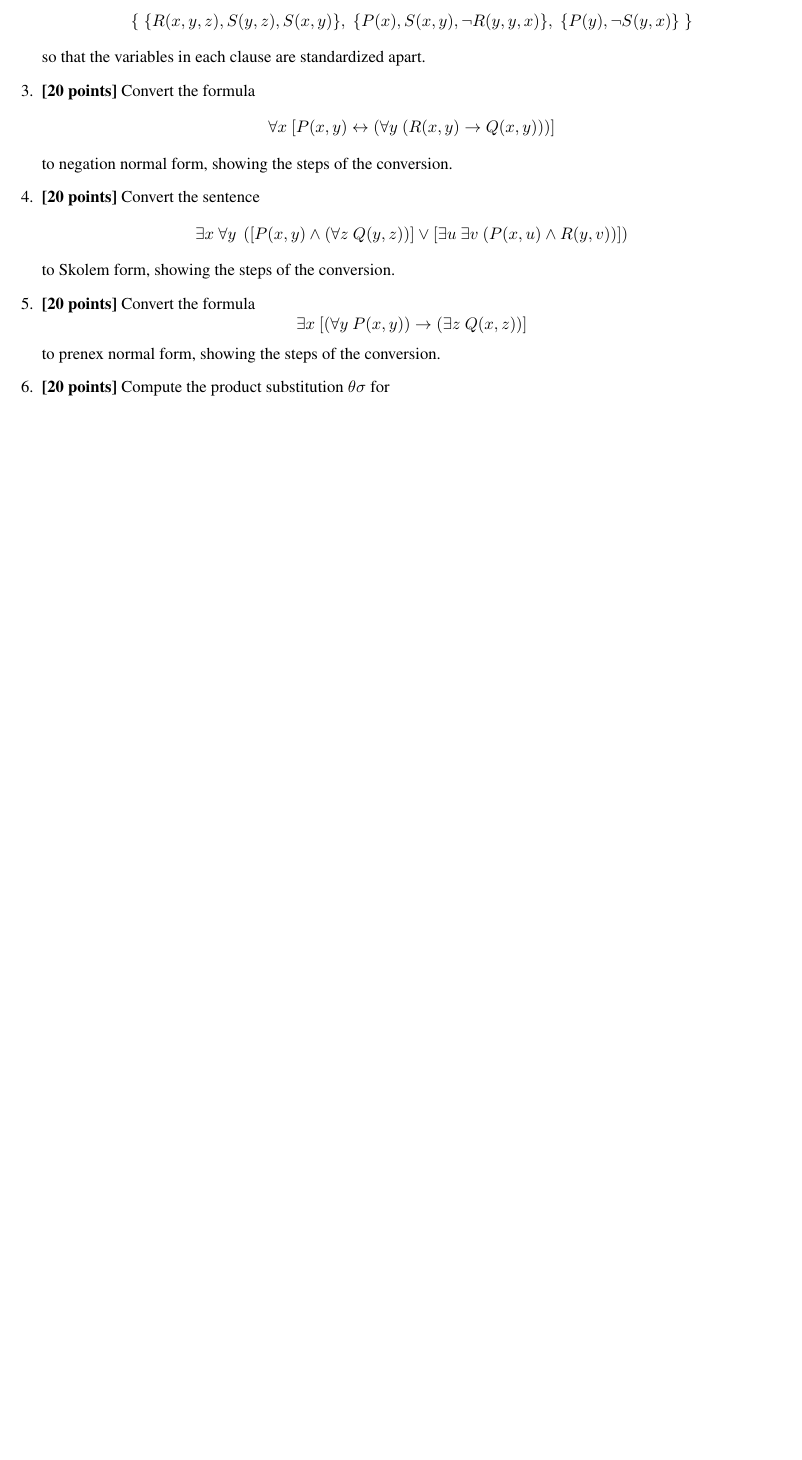
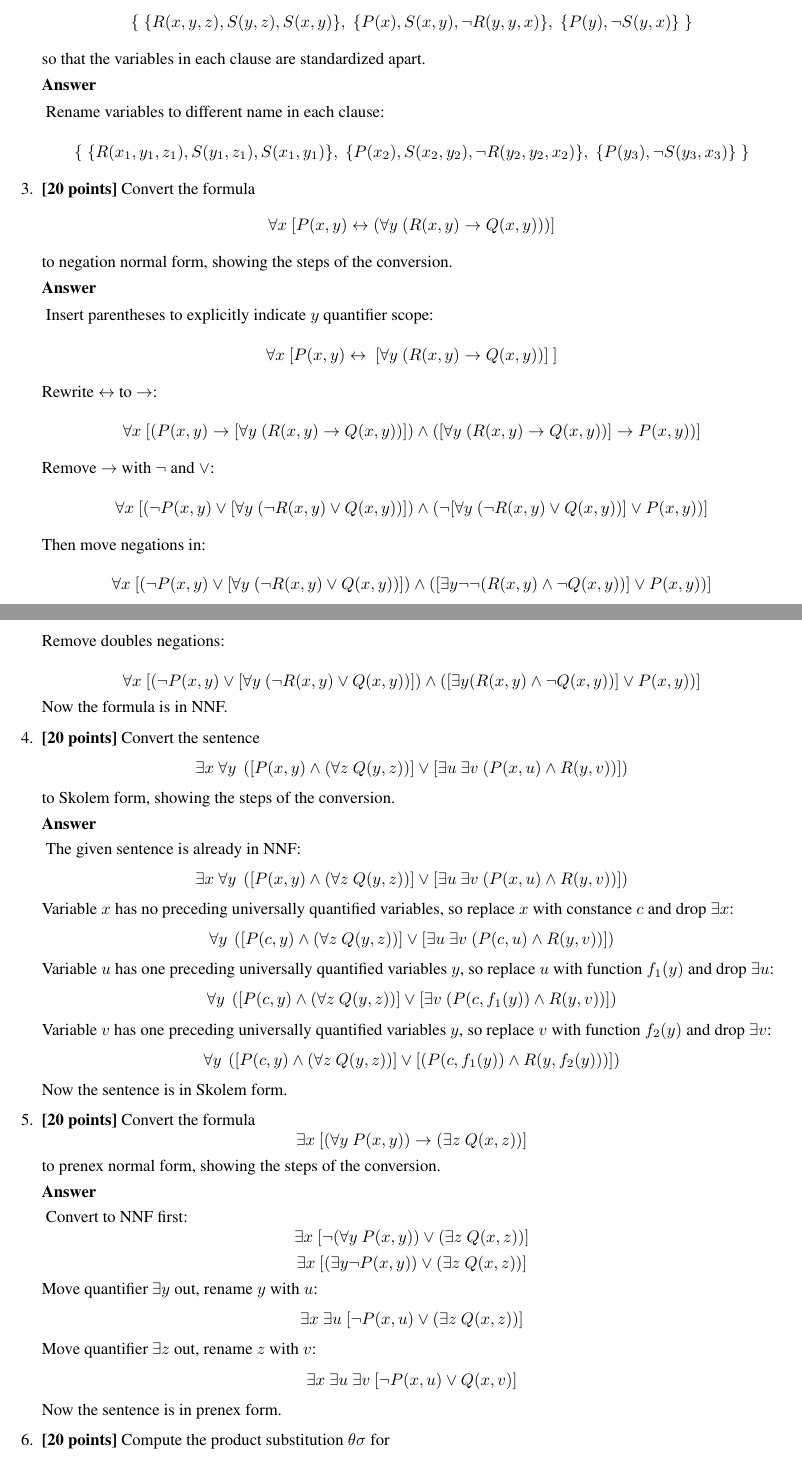
Before and after one commit to zhazhangqi/CSC-Logic503, a LaTeX problem sheet (hw6/s06.tex): part of the page before the commit and two parts of pages 1 and 2 of 2 after it, the two joined at a grey line, cut so that both start at the same text, the shorter picture padded with empty space. Compiled offline with pdfLaTeX.

Commit message:
complete all 6 questions

```diff
--- a/hw6/s06.tex
+++ b/hw6/s06.tex
@@ -30,12 +55,56 @@ in clausal form set notation.
   \end{displaymath}
   so that the variables in each clause are standardized apart.
 
+  \begin{answer}
+    Rename variables to different name in each clause:\\
+    \begin{displaymath}
+      \{ \;
+      \{ R(x_1,y_1,z_1), S(y_1,z_1), S(x_1,y_1) \},
+      \;
+      \{ P(x_2), S(x_2,y_2), \neg R(y_2,y_2,x_2) \},
+      \;
+      \{ P(y_3), \neg S(y_3,x_3) \}
+      \; \}
+    \end{displaymath}
+  \end{answer}
+
 \item \textbf{[20 points]} Convert the formula
   \begin{displaymath}
     \forall x\ [P(x,y) \iff (\forall y\ (R(x,y) \implies Q(x,y)))]
   \end{displaymath}
   to negation normal form, showing the steps of the conversion.
 
+  \begin{answer}
+    Insert parentheses to explicitly indicate $y$ quantifier scope:\\
+    \begin{displaymath}
+      \forall x\ [P(x,y) \iff \ [ \forall y\ (R(x,y) \implies Q(x,y))]\ ]
+    \end{displaymath}
+
+    Rewrite $\iff$ to $\implies$:\\
+    \begin{displaymath}
+      \forall x\ [(P(x,y) \implies [\forall y\ (R(x,y) \implies Q(x,y))])
+      \land ([\forall y\ (R(x,y) \implies Q(x,y))] \implies P(x, y))]
+    \end{displaymath}
+
+    Remove  $\implies$ with $\neg$ and $\lor$:\\
+    \begin{displaymath}
+      \forall x\ [ (\neg P(x,y) \lor [\forall y\ (\neg R(x,y) \lor Q(x,y))])
+      \land (\neg [\forall y\ (\neg R(x,y) \lor Q(x,y))] \lor P(x, y))]
+    \end{displaymath}
+
+    Then move negations in:\\
+    \begin{displaymath}
+      \forall x\ [ (\neg P(x,y) \lor [\forall y\ (\neg R(x,y) \lor Q(x,y))])
+      \land ([\exists y \neg \neg (R(x,y) \land \neg Q(x,y))] \lor P(x, y))]
+    \end{displaymath}
+
+    Remove doubles negations:\\
+    \begin{displaymath}
+      \forall x\ [ (\neg P(x,y) \lor [\forall y\ (\neg R(x,y) \lor Q(x,y))])
+      \land ([\exists y (R(x,y) \land \neg Q(x,y))] \lor P(x, y))]
+    \end{displaymath}
+    Now the formula is in NNF.
+  \end{answer}
 \item \textbf{[20 points]} Convert the sentence
   \begin{displaymath}
     \exists x\ \forall y\ \left( [P(x,y) \land (\forall z\ Q(y,z))] \lor
@@ -43,12 +112,58 @@ in clausal form set notation.
   \end{displaymath}
   to Skolem form, showing the steps of the conversion.
 
+  \begin{answer}
+    The given sentence is already in NNF:
+    \begin{displaymath}
+      \exists x\ \forall y\ \left( [P(x,y) \land (\forall z\ Q(y,z))] \lor
+        [\exists u\ \exists v\ (P(x,u) \land R(y,v))] \right)
+    \end{displaymath}
+    Variable $x$ has no preceding universally quantified variables, so replace
+    $x$ with constance $c$ and drop $\exists x$:
+    \begin{displaymath}
+      \forall y\ \left( [P(c,y) \land (\forall z\ Q(y,z))] \lor
+        [\exists u\ \exists v\ (P(c,u) \land R(y,v))] \right)
+    \end{displaymath}
+    Variable $u$ has one preceding universally quantified variables $y$, so replace
+    $u$ with function $f_1(y)$ and drop $\exists u$:
+    \begin{displaymath}
+      \forall y\ \left( [P(c,y) \land (\forall z\ Q(y,z))] \lor
+        [ \exists v\ (P(c,f_1(y)) \land R(y,v))] \right)
+    \end{displaymath}
+    Variable $v$ has one preceding universally quantified variables $y$, so replace
+    $v$ with function $f_2(y)$ and drop $\exists v$:
+    \begin{displaymath}
+      \forall y\ \left( [P(c,y) \land (\forall z\ Q(y,z))] \lor
+        [ (P(c,f_1(y)) \land R(y,f_2(y)))] \right)
+    \end{displaymath}
+    Now the sentence is in Skolem form.
+  \end{answer}
+
 \item \textbf{[20 points]} Convert the formula
   \begin{displaymath}
     \exists x\ [(\forall y\ P(x,y)) \implies (\exists z\ Q(x,z))]
   \end{displaymath}
   to prenex normal form, showing the steps of the conversion.
 
+  \begin{answer}
+    Convert to NNF first:
+    \begin{displaymath}
+      \exists x\ [\neg (\forall y\ P(x,y)) \lor (\exists z\ Q(x,z))]
+    \end{displaymath}
+    \begin{displaymath}
+      \exists x\ [(\exists y \neg P(x,y)) \lor (\exists z\ Q(x,z))]
+    \end{displaymath}
+    Move quantifier $\exists y$ out, rename $y$ with $u$:
+    \begin{displaymath}
+      \exists x\ \exists u \ [\neg P(x,u) \lor (\exists z\ Q(x,z))]
+    \end{displaymath}
+    Move quantifier $\exists z$ out, rename $z$ with $v$:
+    \begin{displaymath}
+      \exists x\ \exists u\ \exists v\ [\neg P(x,u) \lor  Q(x,v)]
+    \end{displaymath}
+    Now the sentence is in prenex form.
+
+  \end{answer}
 \item \textbf{[20 points]} Compute the product substitution $\theta\sigma$
   for
   \begin{eqnarray*}
@@ -59,3 +183,4 @@ in clausal form set notation.
+  \end{answer}
 \end{enumerate}
 
 \end{document}
```
Also changed, not shown: hw6/s06.pdf, hw6/s06.tex (36 more changed lines).
